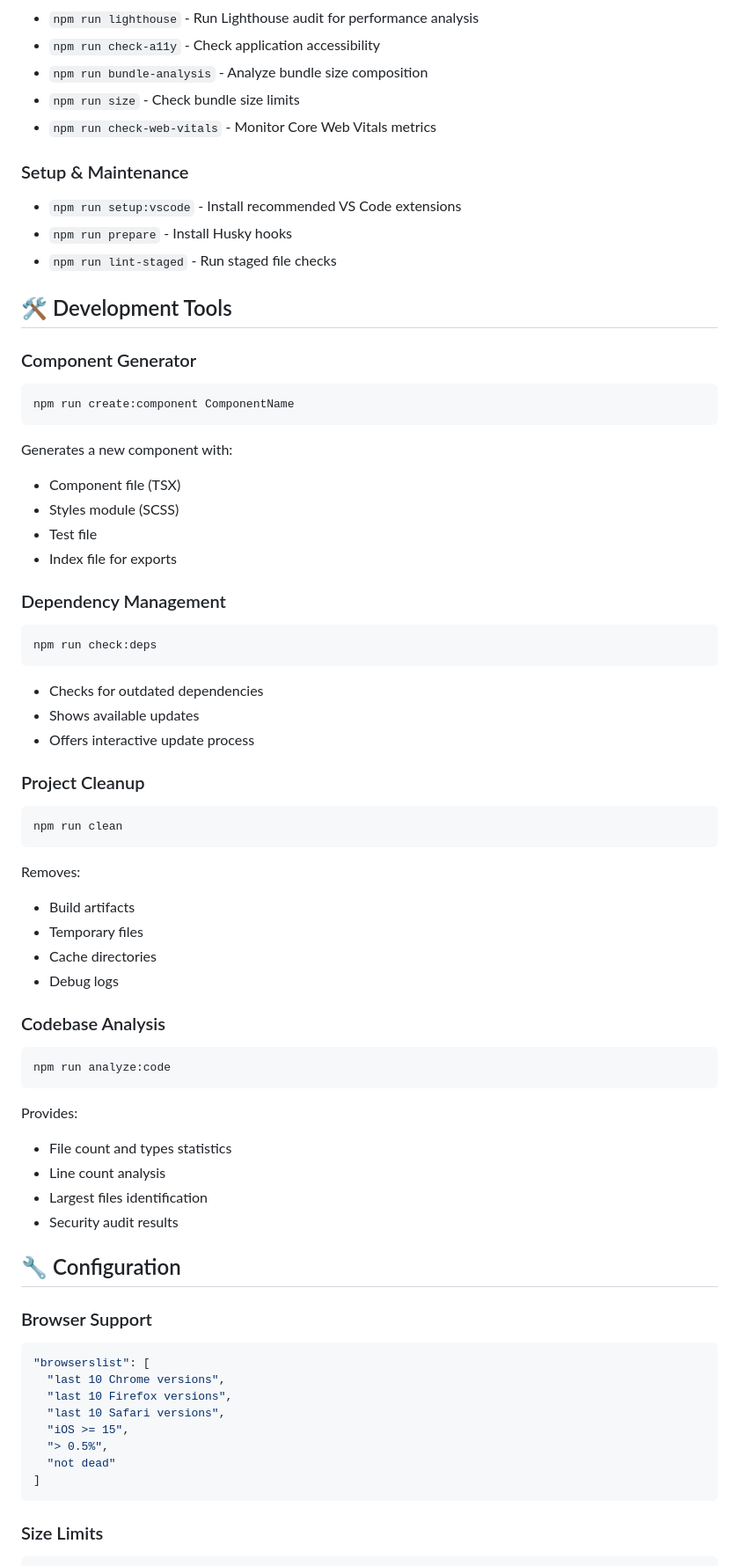
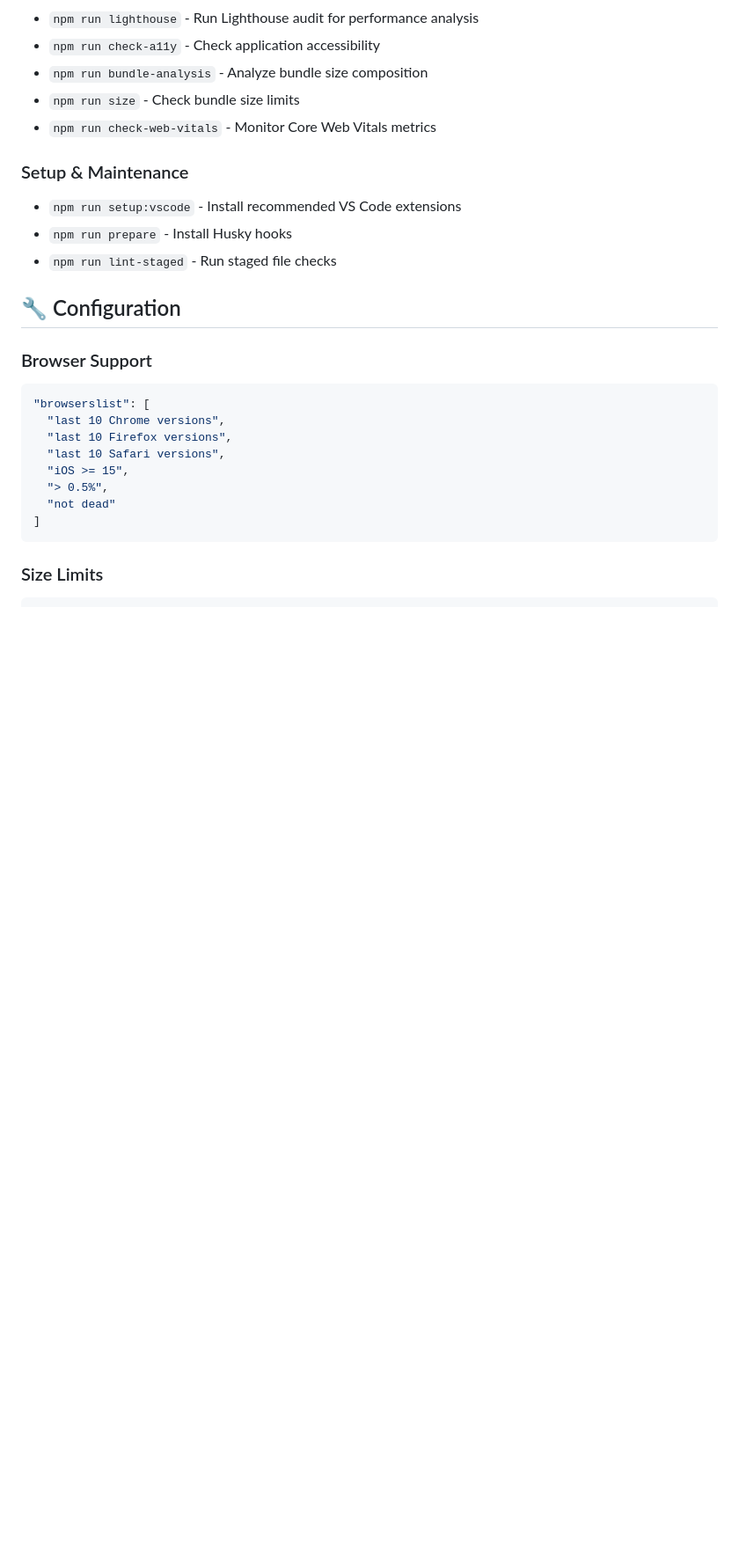
Before and after one commit to PavelMelnik94/boilerplate-frontend-2025, a Markdown page: README.md, the part around one of its changes. Shown at 88% size. Drawn GitHub-style; blank space fills up the shorter version.

````diff
--- a/README.md
+++ b/README.md
@@ -137,57 +155,6 @@ npm run dev
 - `npm run prepare` - Install Husky hooks
 - `npm run lint-staged` - Run staged file checks
 
-## 🛠️ Development Tools
-
-### Component Generator
-
-```bash
-npm run create:component ComponentName
-```
-
-Generates a new component with:
-
-- Component file (TSX)
-- Styles module (SCSS)
-- Test file
-- Index file for exports
-
-### Dependency Management
-
-```bash
-npm run check:deps
-```
-
-- Checks for outdated dependencies
-- Shows available updates
-- Offers interactive update process
-
-### Project Cleanup
-
-```bash
-npm run clean
-```
-
-Removes:
-
-- Build artifacts
-- Temporary files
-- Cache directories
-- Debug logs
-
-### Codebase Analysis
-
-```bash
-npm run analyze:code
-```
-
-Provides:
-
-- File count and types statistics
-- Line count analysis
-- Largest files identification
-- Security audit results
-
 ## 🔧 Configuration
 
 ### Browser Support
````
Also changed, not shown: other parts of README.md (+72 -2 lines).
